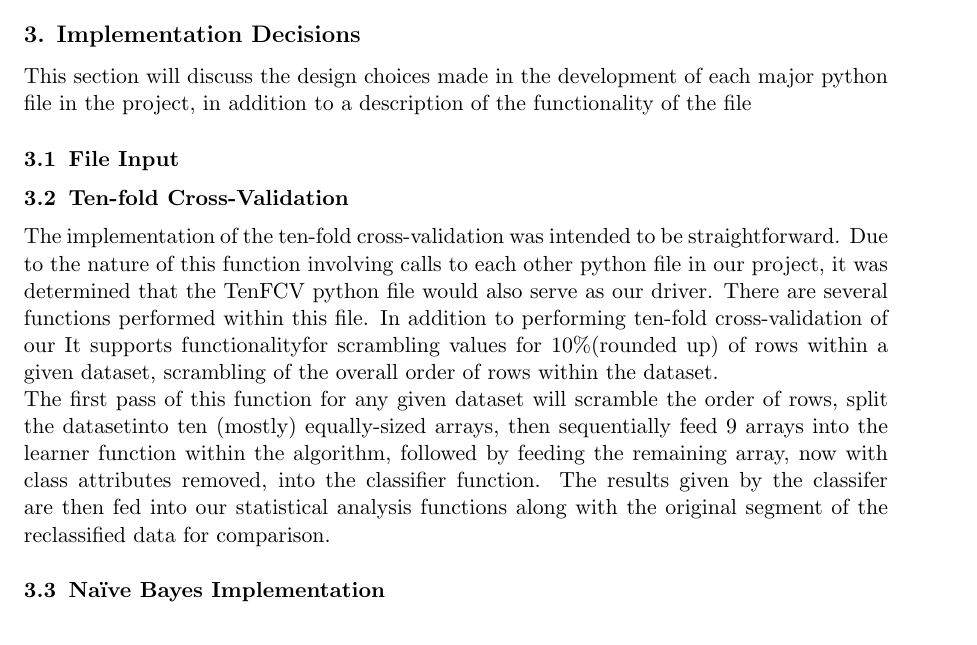
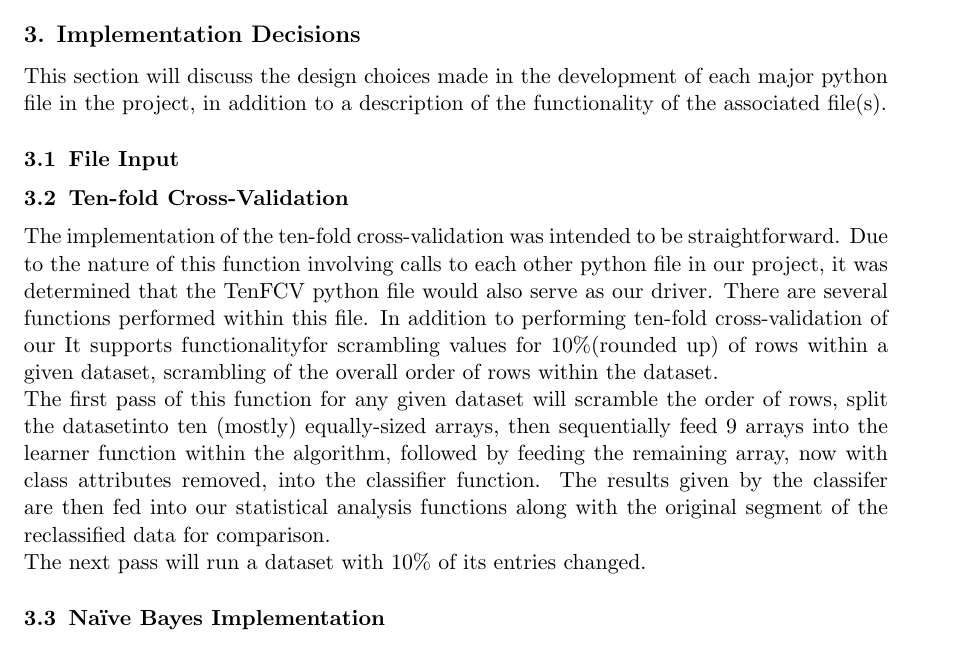
Before and after one commit to asalois/csci_447, a LaTeX paper (Project 1/writeup/writeup.tex): part of page 2 of 3, cut so that both start at the same text. Compiled offline with pdfLaTeX.

Commit message:
slightly edited my portion of writeup. cross-validation file now loops through all data

```diff
--- a/Project 1/writeup/writeup.tex
+++ b/Project 1/writeup/writeup.tex
@@ -88,7 +88,7 @@ When scrambling data, we expect there to be a measurable increase in error for e
 
 This section will discuss the design choices made in the development of each major
 python file in the project, in addition to a description of the functionality of
-the file
+the associated file(s).
 
 \subsection{File Input}
 
@@ -106,7 +106,8 @@ split the datasetinto ten (mostly) equally-sized arrays, then sequentially feed
 into the learner function within the algorithm, followed by feeding the remaining array,
 now with class attributes removed, into the classifier function. The results given by
 the classifer are then fed into our statistical analysis functions along with the original
-segment of the reclassified data for comparison.
+segment of the reclassified data for comparison.\\
+The next pass will run a dataset with 10\% of its entries changed.
 
 \subsection{Naïve Bayes Implementation}
 
```
Also changed, not shown: 1 other file.
